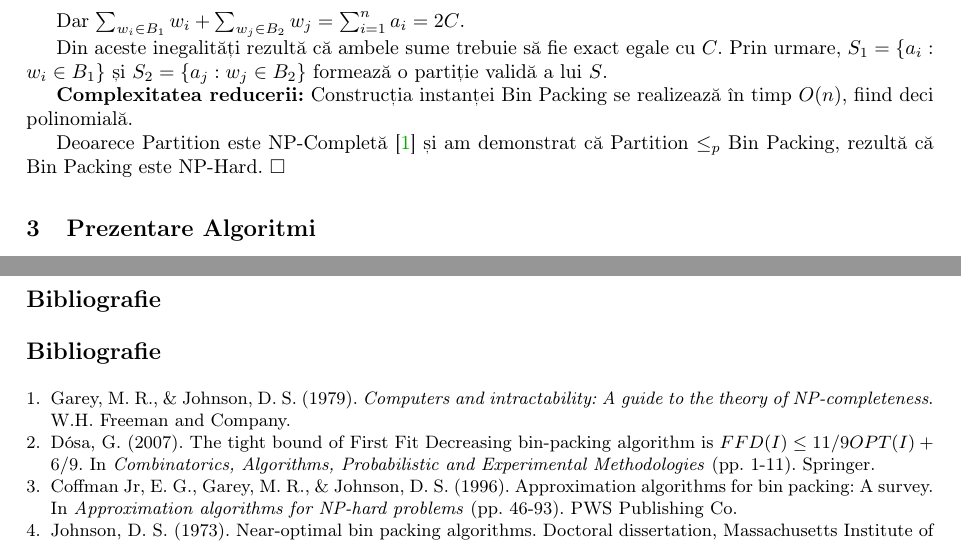
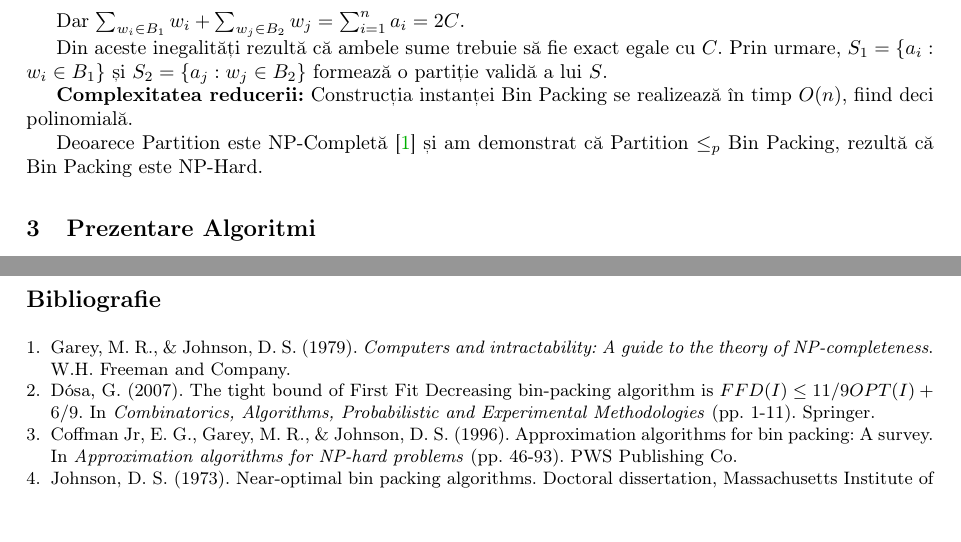
Before and after one commit to denix372/bin-packing-algorithms-study, a LaTeX paper (report.tex): two parts of pages 3 and 13 of 13, joined at a grey line, cut so that both start at the same text, the shorter picture padded with empty space. Compiled offline with pdfLaTeX.

Commit message:
Schimbat formatare putin la pdf

```diff
--- a/report.tex
+++ b/report.tex
@@ -170,7 +170,7 @@ Din aceste inegalități rezultă că ambele sume trebuie să fie exact egale cu
 
 \textbf{Complexitatea reducerii:} Construcția instanței Bin Packing se realizează în timp $O(n)$, fiind deci polinomială.
 
-Deoarece Partition este NP-Completă \cite{garey1979computers} și am demonstrat că Partition $\leq_p$ Bin Packing, rezultă că Bin Packing este NP-Hard. $\square$
+Deoarece Partition este NP-Completă \cite{garey1979computers} și am demonstrat că Partition $\leq_p$ Bin Packing, rezultă că Bin Packing este NP-Hard.
 
 %==============================================================================
 \section{Prezentare Algoritmi}
@@ -782,8 +782,6 @@ def backtracking_optimal(weights, C):
 \end{tcolorbox}
 
 %==============================================================================
-\section*{Bibliografie}
-%==============================================================================
 
 \begin{thebibliography}{9}
 
```
